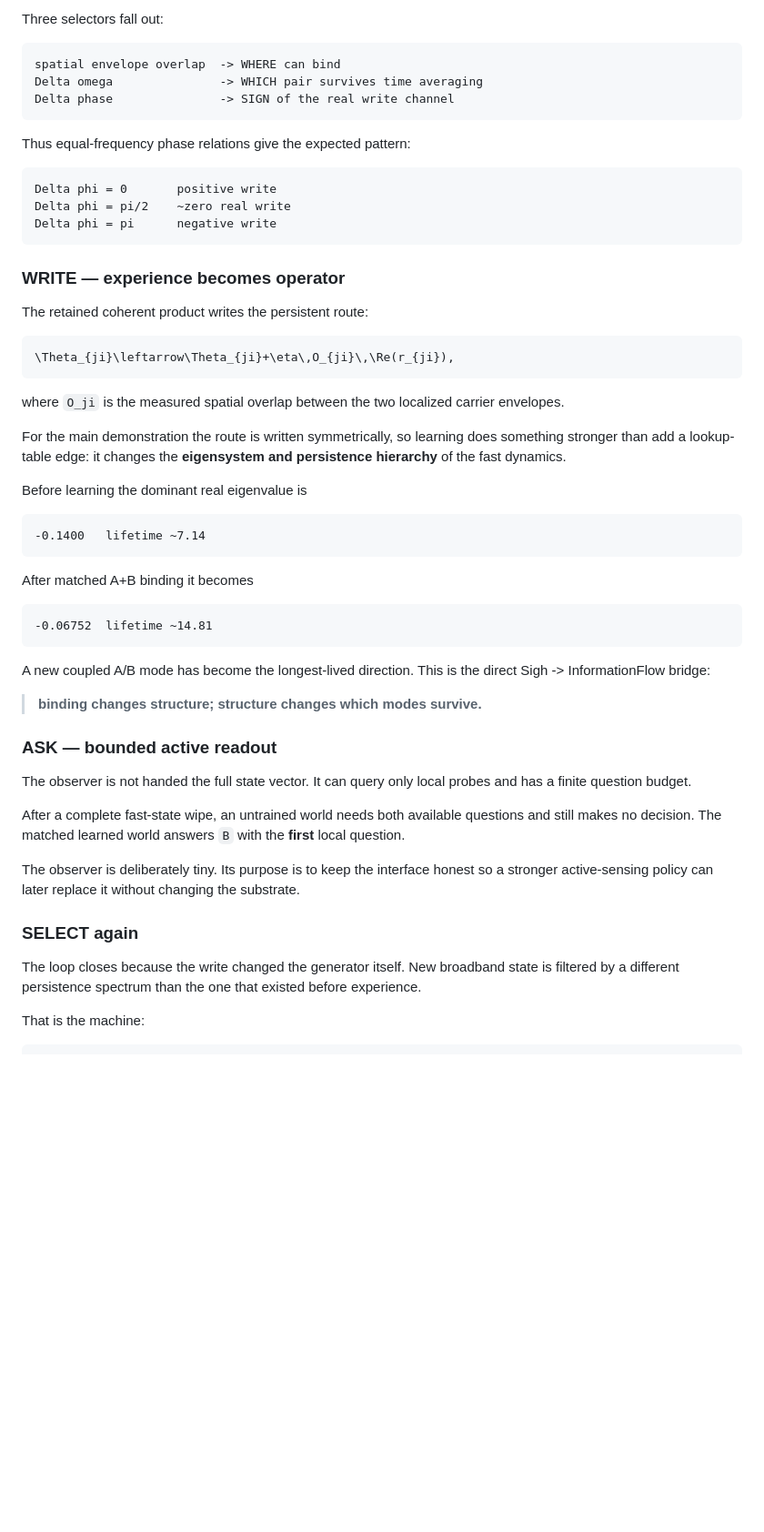
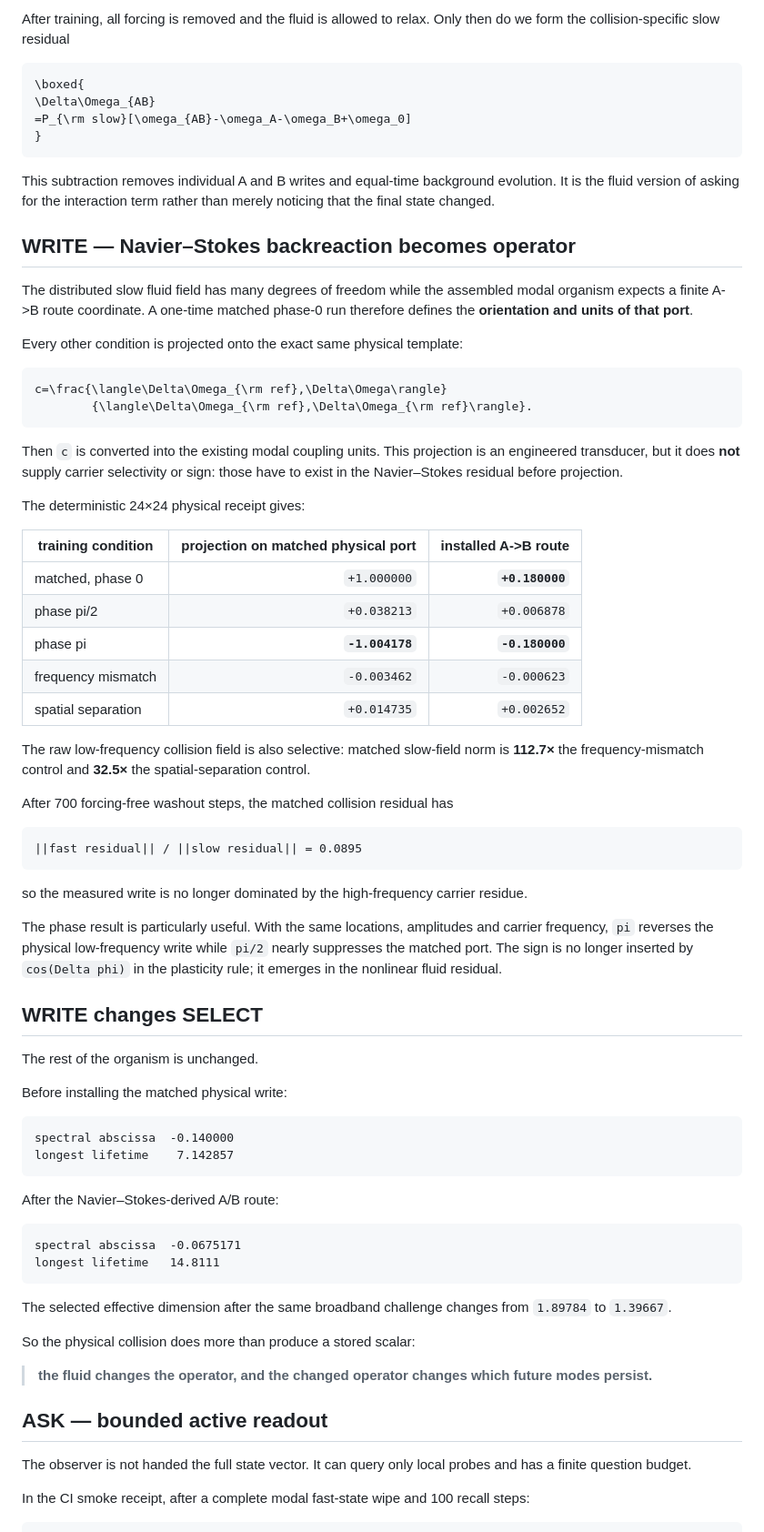
Before and after one commit to anttiluode/SelectCarryBindWriteAskSelect, a Markdown page: README.md, the part around one of its changes. Shown at 91% size. Rendered like a GitHub page; blank space fills up the shorter version.

Commit message:
Document Navier-Stokes as the default WRITE substrate

````diff
--- a/README.md
+++ b/README.md
@@ -76,61 +92,79 @@ r_{ji} \leftarrow \beta r_{ji}+(1-\beta)z_j z_i^*.
 ```
 
-Three selectors fall out:
+After training, all forcing is removed and the fluid is allowed to relax. Only then do we form the collision-specific slow residual
+
+```math
+\boxed{
+\Delta\Omega_{AB}
+=P_{\rm slow}[\omega_{AB}-\omega_A-\omega_B+\omega_0]
+}
+```
+
+This subtraction removes individual A and B writes and equal-time background evolution. It is the fluid version of asking for the interaction term rather than merely noticing that the final state changed.
+
+## WRITE — Navier–Stokes backreaction becomes operator
+
+The distributed slow fluid field has many degrees of freedom while the assembled modal organism expects a finite A->B route coordinate. A one-time matched phase-0 run therefore defines the **orientation and units of that port**.
+
+Every other condition is projected onto the exact same physical template:
+
+```math
+c=\frac{\langle\Delta\Omega_{\rm ref},\Delta\Omega\rangle}
+        {\langle\Delta\Omega_{\rm ref},\Delta\Omega_{\rm ref}\rangle}.
+```
+
+Then `c` is converted into the existing modal coupling units. This projection is an engineered transducer, but it does **not** supply carrier selectivity or sign: those have to exist in the Navier–Stokes residual before projection.
+
+The deterministic 24×24 physical receipt gives:
+
+| training condition | projection on matched physical port | installed A->B route |
+| --- | ---: | ---: |
+| matched, phase 0 | `+1.000000` | **`+0.180000`** |
+| phase pi/2 | `+0.038213` | `+0.006878` |
+| phase pi | **`-1.004178`** | **`-0.180000`** |
+| frequency mismatch | `-0.003462` | `-0.000623` |
+| spatial separation | `+0.014735` | `+0.002652` |
+
+The raw low-frequency collision field is also selective: matched slow-field norm is **112.7×** the frequency-mismatch control and **32.5×** the spatial-separation control.
+
+After 700 forcing-free washout steps, the matched collision residual has
 
 ```text
-spatial envelope overlap  -> WHERE can bind
-Delta omega               -> WHICH pair survives time averaging
-Delta phase               -> SIGN of the real write channel
+||fast residual|| / ||slow residual|| = 0.0895
 ```
 
-Thus equal-frequency phase relations give the expected pattern:
+so the measured write is no longer dominated by the high-frequency carrier residue.
+
+The phase result is particularly useful. With the same locations, amplitudes and carrier frequency, `pi` reverses the physical low-frequency write while `pi/2` nearly suppresses the matched port. The sign is no longer inserted by `cos(Delta phi)` in the plasticity rule; it emerges in the nonlinear fluid residual.
+
+## WRITE changes SELECT
+
+The rest of the organism is unchanged.
+
+Before installing the matched physical write:
 
 ```text
-Delta phi = 0       positive write
-Delta phi = pi/2    ~zero real write
-Delta phi = pi      negative write
+spectral abscissa  -0.140000
+longest lifetime    7.142857
 ```
 
-### WRITE — experience becomes operator
+After the Navier–Stokes-derived A/B route:
 
-The retained coherent product writes the persistent route:
-
-```math
-\Theta_{ji}\leftarrow\Theta_{ji}+\eta\,O_{ji}\,\Re(r_{ji}),
+```text
+spectral abscissa  -0.0675171
+longest lifetime   14.8111
 ```
 
-where `O_ji` is the measured spatial overlap between the two localized carrier envelopes.
+The selected effective dimension after the same broadband challenge changes from `1.89784` to `1.39667`.
 
-For the main demonstration the route is written symmetrically, so learning does something stronger than add a lookup-table edge: it changes the **eigensystem and persistence hierarchy** of the fast dynamics.
+So the physical collision does more than produce a stored scalar:
 
-Before learning the dominant real eigenvalue is
+> **the fluid changes the operator, and the changed operator changes which future modes persist.**
 
-```text
--0.1400   lifetime ~7.14
-```
-
-After matched A+B binding it becomes
-
-```text
--0.06752  lifetime ~14.81
-```
-
-A new coupled A/B mode has become the longest-lived direction. This is the direct Sigh -> InformationFlow bridge:
-
-> **binding changes structure; structure changes which modes survive.**
-
-### ASK — bounded active readout
+## ASK — bounded active readout
 
 The observer is not handed the full state vector. It can query only local probes and has a finite question budget.
 
-After a complete fast-state wipe, an untrained world needs both available questions and still makes no decision. The matched learned world answers `B` with the **first** local question.
-
-The observer is deliberately tiny. Its purpose is to keep the interface honest so a stronger active-sensing policy can later replace it without changing the substrate.
-
-### SELECT again
-
-The loop closes because the write changed the generator itself. New broadband state is filtered by a different persistence spectrum than the one that existed before experience.
-
-That is the machine:
+In the CI smoke receipt, after a complete modal fast-state wipe and 100 recall steps:
 
 ```text
````
Also changed, not shown: other parts of README.md (+115 -92 lines).
